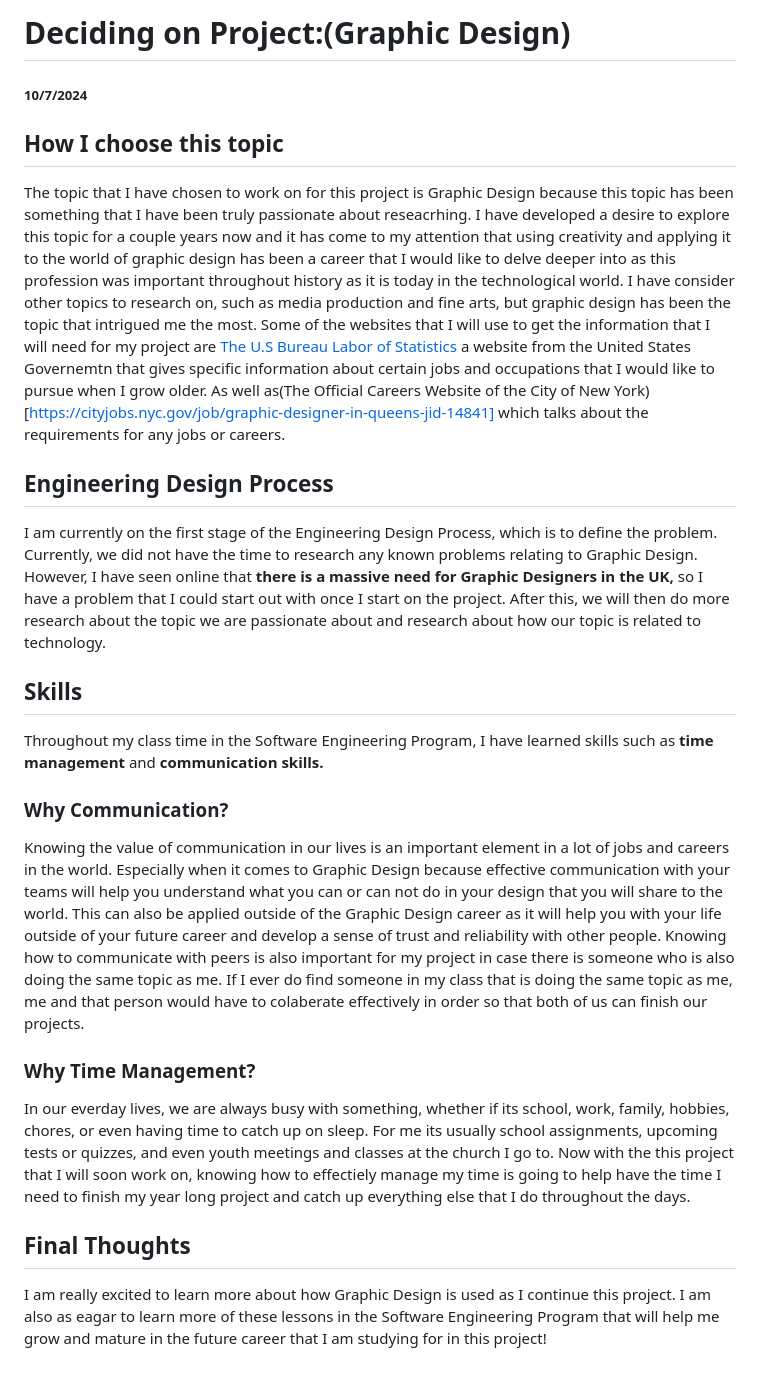
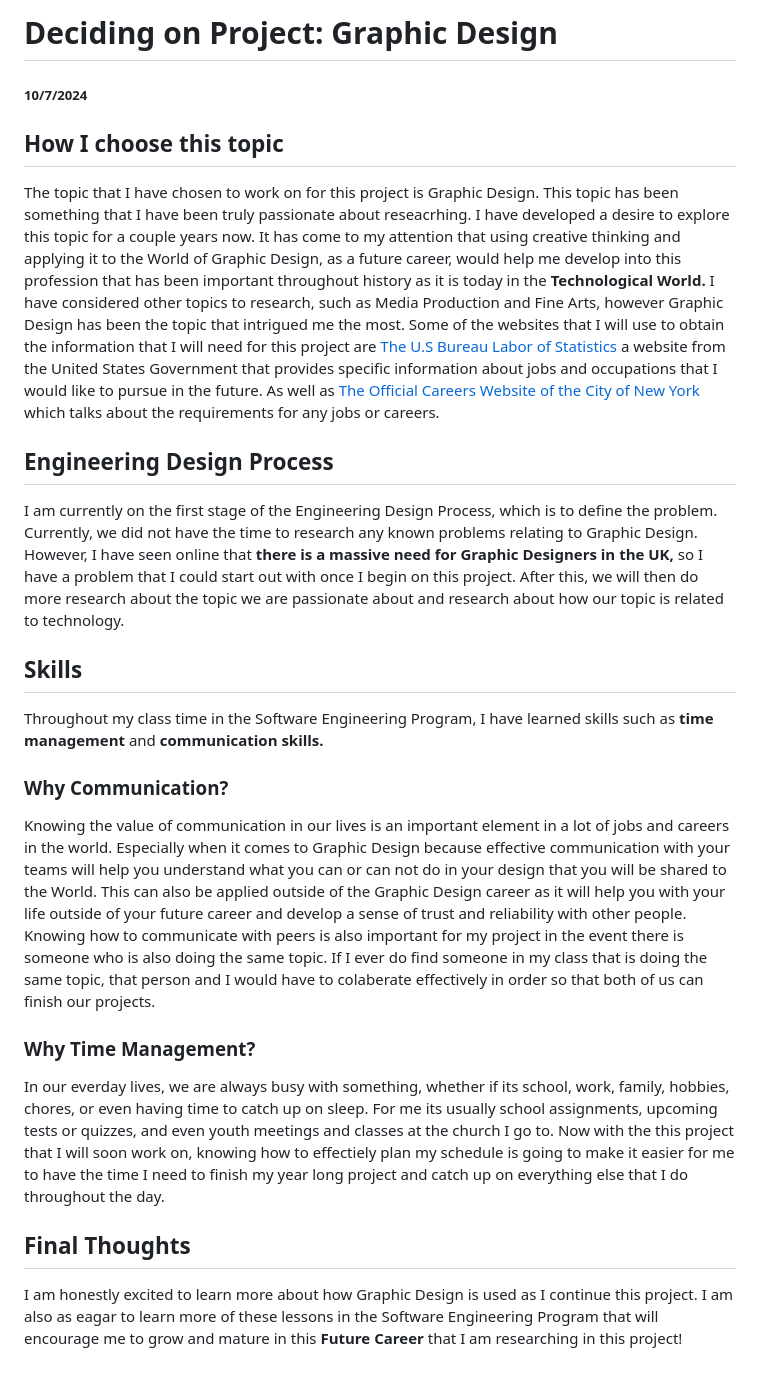
Before and after one commit to albertog3410/sep10-freedom-project, a Markdown page: blog/entry01.md, the part around the change. Drawn GitHub-style.

```diff
--- a/blog/entry01.md
+++ b/blog/entry01.md
@@ -1,18 +1,18 @@
-# Deciding on Project:(Graphic Design)
+# Deciding on Project: Graphic Design
 ##### 10/7/2024
 
 ## How I choose this topic
-The topic that I have chosen to work on for this project is Graphic Design because this topic has been something that I have been truly passionate about reseacrhing. I have developed a desire to explore this topic for a couple years now and it has come to my attention that using creativity and applying it to the world of graphic design has been a career that I would like to delve deeper into as this profession was important throughout history as it is today in the technological world. I have consider other topics to research on, such as media production and fine arts, but graphic design has been the topic that intrigued me the most. Some of the websites that I will use to get the information that I will need for my project are [The U.S Bureau Labor of Statistics](https://www.bls.gov/ooh/arts-and-design/graphic-designers.htm#tab-4) a website from the United States Governemtn that gives specific information about certain jobs and occupations that I would like to pursue when I grow older. As well as(The Official Careers Website of the City of New York)[https://cityjobs.nyc.gov/job/graphic-designer-in-queens-jid-14841] which talks about the requirements for any jobs or careers.
+The topic that I have chosen to work on for this project is Graphic Design. This topic has been something that I have been truly passionate about reseacrhing. I have developed a desire to explore this topic for a couple years now. It has come to my attention that using creative thinking and applying it to the World of Graphic Design, as a future career, would help me develop into this profession that has been important throughout history as it is today in the <strong>Technological World.</strong> I have considered other topics to research, such as Media Production and Fine Arts, however Graphic Design has been the topic that intrigued me the most. Some of the websites that I will use to obtain the information that I will need for this project are [The U.S Bureau Labor of Statistics](https://www.bls.gov/ooh/arts-and-design/graphic-designers.htm#tab-4) a website from the United States Government that provides specific information about jobs and occupations that I would like to pursue in the future. As well as [The Official Careers Website of the City of New York](https://cityjobs.nyc.gov/job/graphic-designer-in-queens-jid-14841) which talks about the requirements for any jobs or careers.
 ## Engineering Design Process
-I am currently on the first stage of the Engineering Design Process, which is to define the problem. Currently, we did not have the time to research any known problems relating to Graphic Design. However, I have seen online that <strong>there is a massive need for Graphic Designers in the UK,</strong> so I have a problem that I could start out with once I start on the project. After this, we will then do more research about the topic we are passionate about and research about how our topic is related to technology.
+I am currently on the first stage of the Engineering Design Process, which is to define the problem. Currently, we did not have the time to research any known problems relating to Graphic Design. However, I have seen online that <strong>there is a massive need for Graphic Designers in the UK,</strong> so I have a problem that I could start out with once I begin on this project. After this, we will then do more research about the topic we are passionate about and research about how our topic is related to technology.
 ## Skills
 <p> Throughout my class time in the Software Engineering Program, I have learned skills such as <strong>time management</strong> and <strong>communication skills.</strong></p>
 
 ### Why Communication?
-<p> Knowing the value of communication in our lives is an important element in a lot of jobs and careers in the world. Especially when it comes to Graphic Design because effective communication with your teams will help you understand what you can or can not do in your design that you will share to the world. This can also be applied outside of the Graphic Design career as it will help you with your life outside of your future career and develop a sense of trust and reliability with other people. Knowing how to communicate with peers is also important for my project in case there is someone who is also doing the same topic as me. If I ever do find someone in my class that is doing the same topic as me, me and that person would have to colaberate effectively in order so that both of us can finish our projects.  </p>
+<p> Knowing the value of communication in our lives is an important element in a lot of jobs and careers in the world. Especially when it comes to Graphic Design because effective communication with your teams will help you understand what you can or can not do in your design that you will be shared to the World. This can also be applied outside of the Graphic Design career as it will help you with your life outside of your future career and develop a sense of trust and reliability with other people. Knowing how to communicate with peers is also important for my project in the event there is someone who is also doing the same topic. If I ever do find someone in my class that is doing the same topic, that person and I would have to colaberate effectively in order so that both of us can finish our projects.  </p>
 
 ### Why Time Management?
-<p> In our everday lives, we are always busy with something, whether if its school, work, family, hobbies, chores, or even having time to catch up on sleep. For me its usually school assignments, upcoming tests or quizzes, and even youth meetings and classes at the church I go to. Now with the this project that I will soon work on, knowing how to effectiely manage my time is going to help have the time I need to finish my year long project and catch up everything else that I do throughout the days. </p>
+<p> In our everday lives, we are always busy with something, whether if its school, work, family, hobbies, chores, or even having time to catch up on sleep. For me its usually school assignments, upcoming tests or quizzes, and even youth meetings and classes at the church I go to. Now with the this project that I will soon work on, knowing how to effectiely plan my schedule is going to make it easier for me to have the time I need to finish my year long project and catch up on everything else that I do throughout the day. </p>
 
 ## Final Thoughts
-<p> I am really excited to learn more about how Graphic Design is used as I continue this project. I am also as eagar to learn more of these lessons in the Software Engineering Program that will help me grow and mature in the future career that I am studying for in this project! </p>
+<p> I am honestly excited to learn more about how Graphic Design is used as I continue this project. I am also as eagar to learn more of these lessons in the Software Engineering Program that will encourage me to grow and mature in this <strong>Future Career</strong> that I am researching in this project! </p>
```
